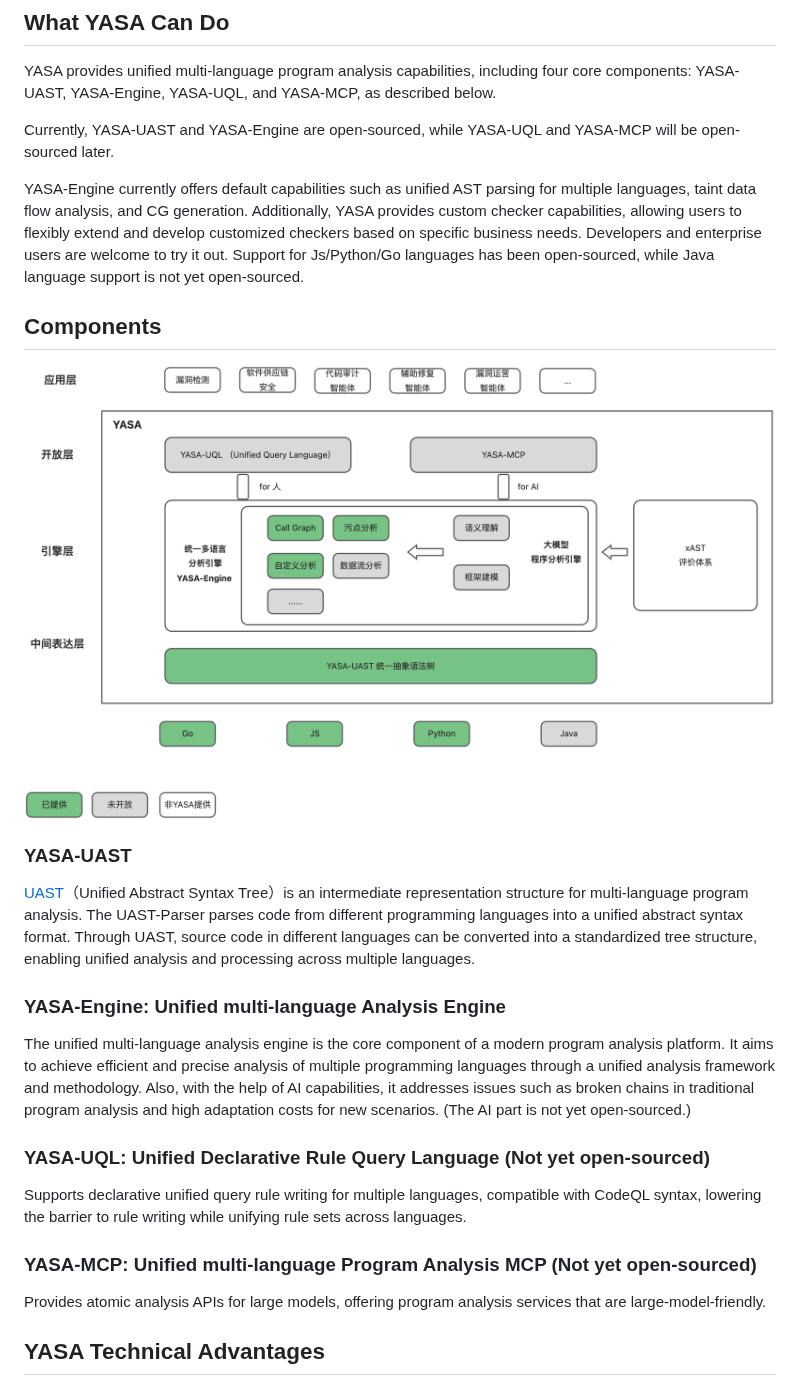
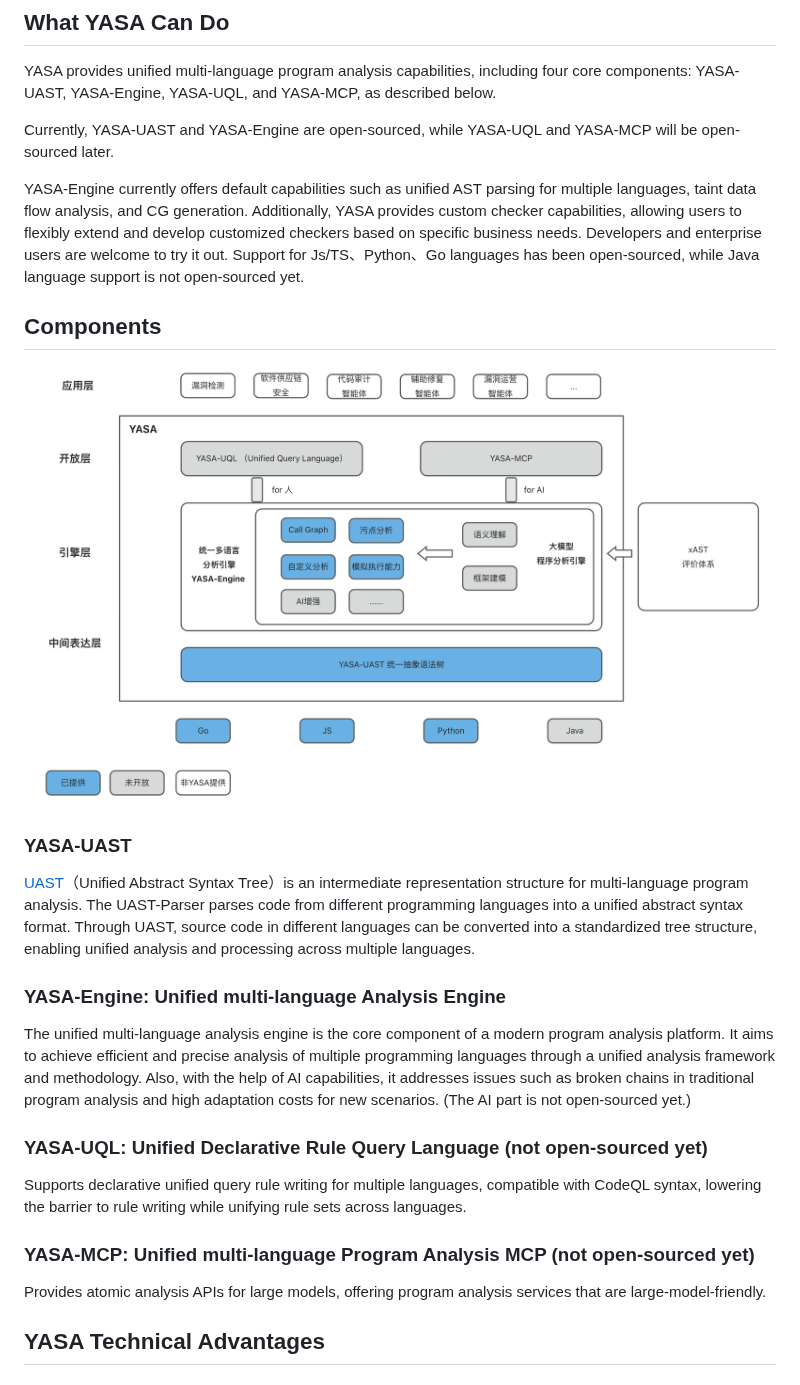
Before and after one commit to antgroup/YASA-Engine, a Markdown page: README.md, the part around the change. GitHub-like rendering; pictures changed too: folder-img/Structure.png.

```diff
--- a/README.md
+++ b/README.md
@@ -15,7 +15,7 @@ YASA provides unified multi-language program analysis capabilities, including fo
 
 Currently, YASA-UAST and YASA-Engine are open-sourced, while YASA-UQL and YASA-MCP will be open-sourced later.
 
-YASA-Engine currently offers default capabilities such as unified AST parsing for multiple languages, taint data flow analysis, and CG generation. Additionally, YASA provides custom checker capabilities, allowing users to flexibly extend and develop customized checkers based on specific business needs. Developers and enterprise users are welcome to try it out. Support for Js/Python/Go languages has been open-sourced, while Java language support is not yet open-sourced.
+YASA-Engine currently offers default capabilities such as unified AST parsing for multiple languages, taint data flow analysis, and CG generation. Additionally, YASA provides custom checker capabilities, allowing users to flexibly extend and develop customized checkers based on specific business needs. Developers and enterprise users are welcome to try it out. Support for Js/TS、Python、Go languages has been open-sourced, while Java language support is not open-sourced yet.
 
 ## Components
 <img src="folder-img/Structure.png"  />
@@ -24,13 +24,13 @@ YASA-Engine currently offers default capabilities such as unified AST parsing fo
 [UAST](https://github.com/antgroup/YASA-UAST)（Unified Abstract Syntax Tree）is an intermediate representation structure for multi-language program analysis. The UAST-Parser parses code from different programming languages into a unified abstract syntax format. Through UAST, source code in different languages can be converted into a standardized tree structure, enabling unified analysis and processing across multiple languages.
 
 ### YASA-Engine: Unified multi-language Analysis Engine
-The unified multi-language analysis engine is the core component of a modern program analysis platform. It aims to achieve efficient and precise analysis of multiple programming languages through a unified analysis framework and methodology. Also, with the help of AI capabilities, it addresses issues such as broken chains in traditional program analysis and high adaptation costs for new scenarios. (The AI part is not yet open-sourced.)
+The unified multi-language analysis engine is the core component of a modern program analysis platform. It aims to achieve efficient and precise analysis of multiple programming languages through a unified analysis framework and methodology. Also, with the help of AI capabilities, it addresses issues such as broken chains in traditional program analysis and high adaptation costs for new scenarios. (The AI part is not open-sourced yet.)
 
 
-### YASA-UQL: Unified Declarative Rule Query Language (Not yet open-sourced)
+### YASA-UQL: Unified Declarative Rule Query Language (not open-sourced yet)
 Supports declarative unified query rule writing for multiple languages, compatible with CodeQL syntax, lowering the barrier to rule writing while unifying rule sets across languages.
 
-### YASA-MCP: Unified multi-language Program Analysis MCP (Not yet open-sourced)
+### YASA-MCP: Unified multi-language Program Analysis MCP (not open-sourced yet)
 Provides atomic analysis APIs for large models, offering program analysis services that are large-model-friendly.
 
 ## YASA Technical Advantages
```
Also changed, not shown: README_ch.md (+1 -1 lines).
